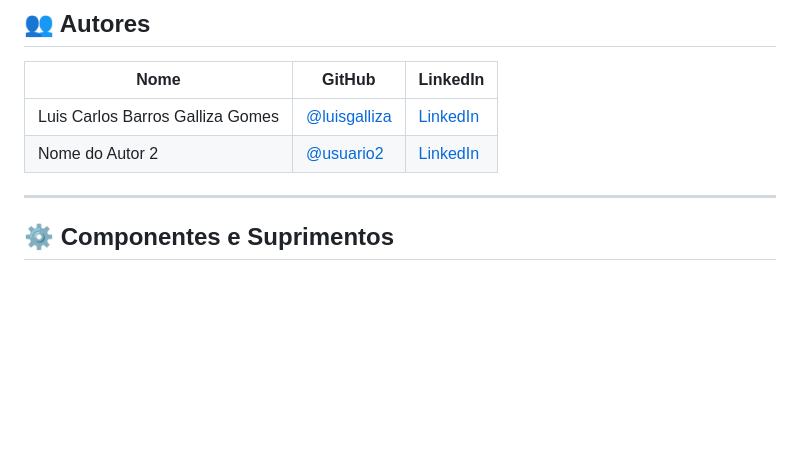
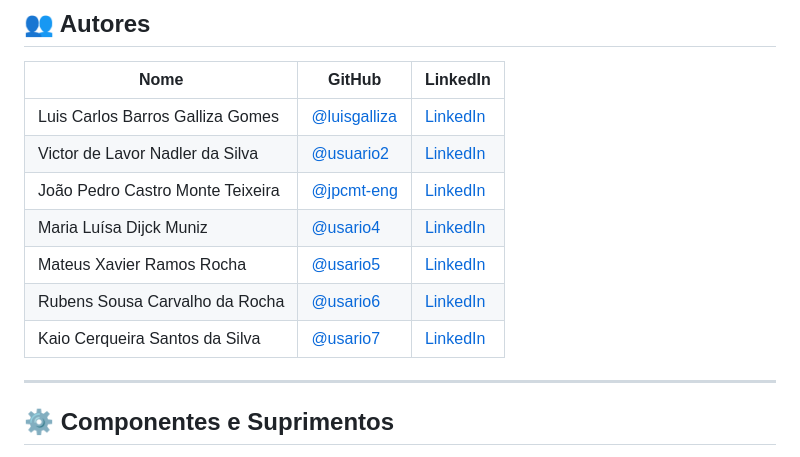
Before and after one commit to victornad/Laje-s-ic-sd, a Markdown page: README.md, the part around the change. Drawn GitHub-style; blank space fills up the shorter version.

```diff
--- a/README.md
+++ b/README.md
@@ -37,7 +37,12 @@ Conheça nossa motivação! O objetivo e o contexto do nosso "Medidor de Força
 | Nome | GitHub | LinkedIn |
 |------|--------|----------|
 | Luis Carlos Barros Galliza Gomes | [@luisgalliza](https://github.com/luisgalliza) | [LinkedIn](https://linkedin.com/in/usuario1) |
-| Nome do Autor 2 | [@usuario2](https://github.com/usuario2) | [LinkedIn](https://linkedin.com/in/usuario2) |
+| Victor de Lavor Nadler da Silva | [@usuario2](https://github.com/usuario2) | [LinkedIn](https://linkedin.com/in/usuario2) |
+| João Pedro Castro Monte Teixeira | [@jpcmt-eng](https://github.com/jpcmt-eng) | [LinkedIn](https://linkedin.com/in/usuario3) |
+| Maria Luísa Dijck Muniz | [@usario4](https://github.com/jpcmt-eng) | [LinkedIn](https://linkedin.com/in/usuario4) |
+| Mateus Xavier Ramos Rocha | [@usario5](https://github.com/jpcmt-eng) | [LinkedIn](https://linkedin.com/in/usuario5) |
+| Rubens Sousa Carvalho da Rocha | [@usario6](https://github.com/jpcmt-eng) | [LinkedIn](https://linkedin.com/in/usuario6) |
+| Kaio Cerqueira Santos da Silva | [@usario7](https://github.com/jpcmt-eng) | [LinkedIn](https://linkedin.com/in/usuario7) |
 
 ---
 
```
